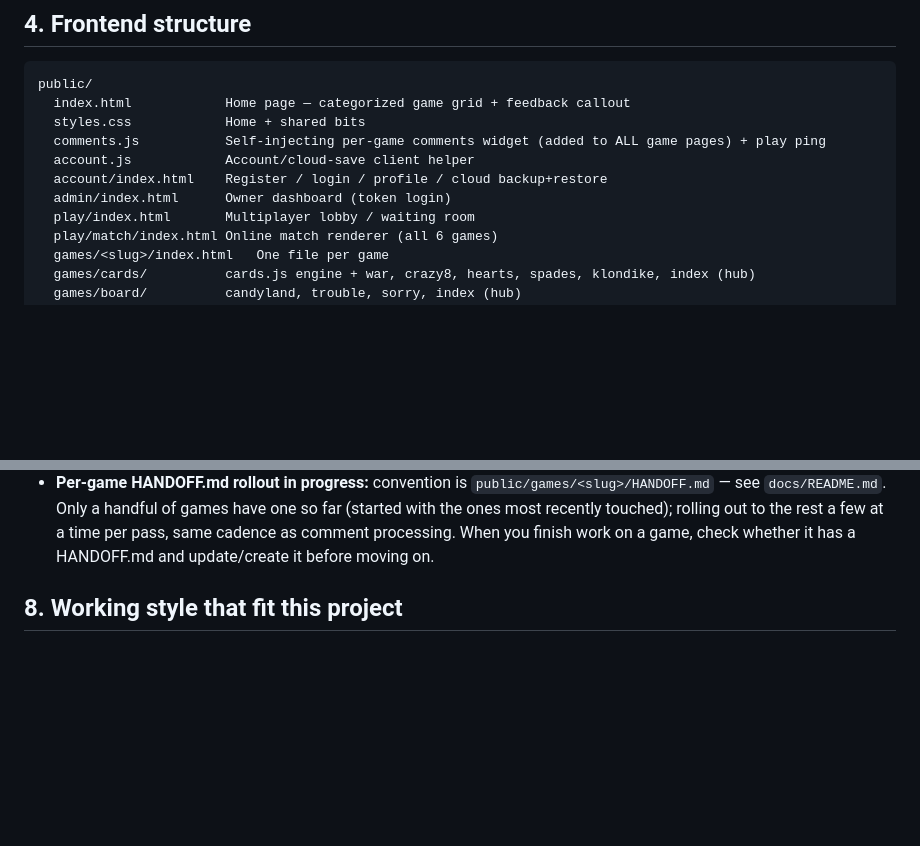
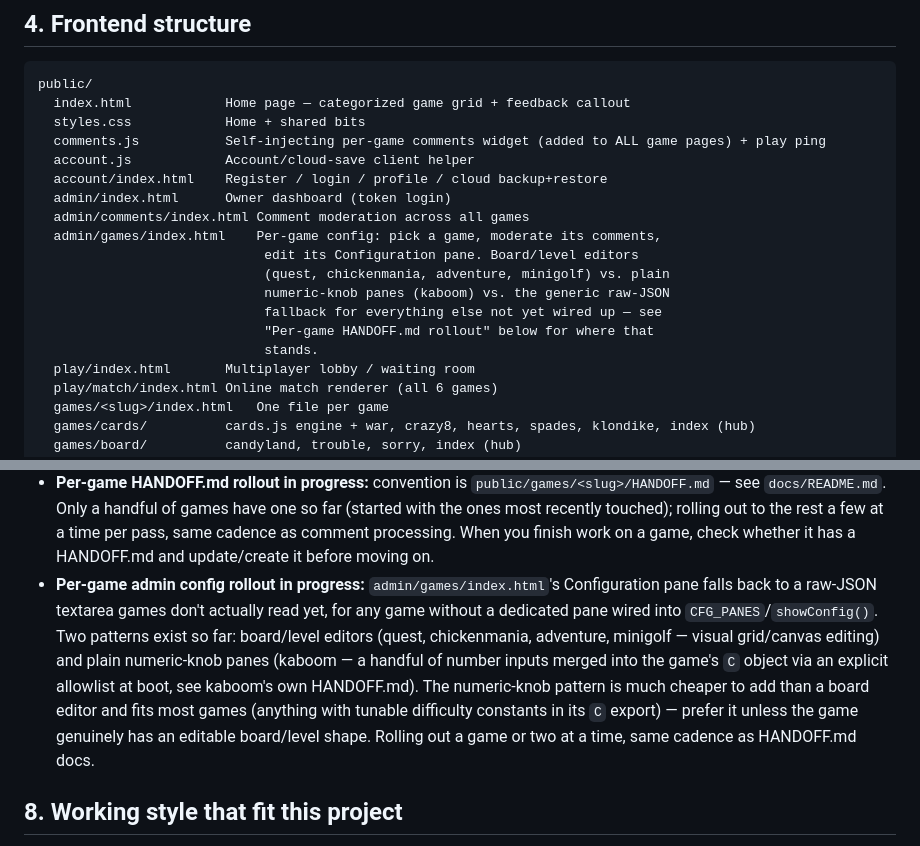
Before and after one commit to SoylentAquamarine/Games, a Markdown page: HANDOFF.md, 2 parts joined by grey strips. Drawn GitHub-style; blank space fills up the shorter version.

Commit message:
docs: document kaboom's admin config pane and the numeric-knob pattern

```diff
--- a/HANDOFF.md
+++ b/HANDOFF.md
@@ -97,6 +97,14 @@ public/
   account.js            Account/cloud-save client helper
   account/index.html    Register / login / profile / cloud backup+restore
   admin/index.html      Owner dashboard (token login)
+  admin/comments/index.html Comment moderation across all games
+  admin/games/index.html    Per-game config: pick a game, moderate its comments,
+                             edit its Configuration pane. Board/level editors
+                             (quest, chickenmania, adventure, minigolf) vs. plain
+                             numeric-knob panes (kaboom) vs. the generic raw-JSON
+                             fallback for everything else not yet wired up — see
+                             "Per-game HANDOFF.md rollout" below for where that
+                             stands.
   play/index.html       Multiplayer lobby / waiting room
   play/match/index.html Online match renderer (all 6 games)
   games/<slug>/index.html   One file per game
@@ -196,6 +204,7 @@ Separate transport from the turn-based `MP_GAMES` (KV+polling) — real-time nee
 - **Admin test data:** the user count / play stats include a handful of `alice_*`, `bob_*`, `tester_*`, `chk_*` accounts created during API testing. Consider a "clear test data" admin action (delete `u:<test>`, reset `stats`).
 - **KV write contention:** play counters + presence use read-modify-write on KV — fine at low traffic, undercounts under heavy concurrency. Fine for now.
 - **Per-game HANDOFF.md rollout in progress:** convention is `public/games/<slug>/HANDOFF.md` — see `docs/README.md`. Only a handful of games have one so far (started with the ones most recently touched); rolling out to the rest a few at a time per pass, same cadence as comment processing. When you finish work on a game, check whether it has a HANDOFF.md and update/create it before moving on.
+- **Per-game admin config rollout in progress:** `admin/games/index.html`'s Configuration pane falls back to a raw-JSON textarea games don't actually read yet, for any game without a dedicated pane wired into `CFG_PANES`/`showConfig()`. Two patterns exist so far: board/level editors (quest, chickenmania, adventure, minigolf — visual grid/canvas editing) and plain numeric-knob panes (kaboom — a handful of number inputs merged into the game's `C` object via an explicit allowlist at boot, see kaboom's own HANDOFF.md). The numeric-knob pattern is much cheaper to add than a board editor and fits most games (anything with tunable difficulty constants in its `C` export) — prefer it unless the game genuinely has an editable board/level shape. Rolling out a game or two at a time, same cadence as HANDOFF.md docs.
 
 ## 8. Working style that fit this project
 
```
Also changed, not shown: 1 other file.
